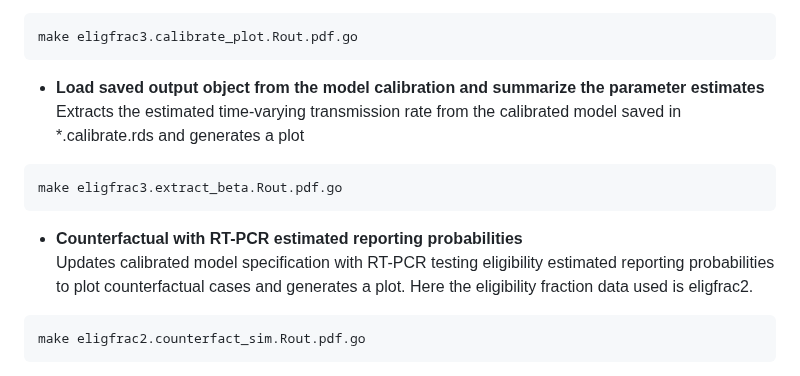
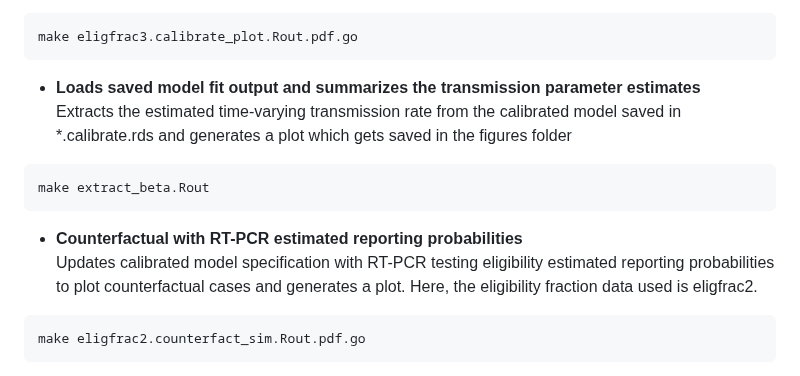
Before and after one commit to francisanokye/quantifying_omicron_burden_in_NL, a Markdown page: README.md, the part around the change. GitHub-like rendering.

````diff
--- a/README.md
+++ b/README.md
@@ -83,16 +83,16 @@ make eligfrac3.calibrate.Rout
 make eligfrac3.calibrate_plot.Rout.pdf.go
 ```
 
-- **Load saved output object from the model calibration and summarize the parameter estimates**
-   Extracts the estimated time-varying transmission rate from the calibrated model saved in *.calibrate.rds and generates a plot
+- **Loads saved model fit output and summarizes the transmission parameter estimates**
+   Extracts the estimated time-varying transmission rate from the calibrated model saved in *.calibrate.rds and generates a plot which gets saved in the figures folder
 
 ```bash
-make eligfrac3.extract_beta.Rout.pdf.go
+make extract_beta.Rout
 ```
 
 - **Counterfactual with RT-PCR estimated reporting probabilities**
 Updates calibrated model specification with RT-PCR testing eligibility estimated reporting probabilities to plot counterfactual cases and generates a plot.
-Here the eligibility fraction data used is eligfrac2.
+Here, the eligibility fraction data used is eligfrac2.
 
 ```bash
 make eligfrac2.counterfact_sim.Rout.pdf.go
````
